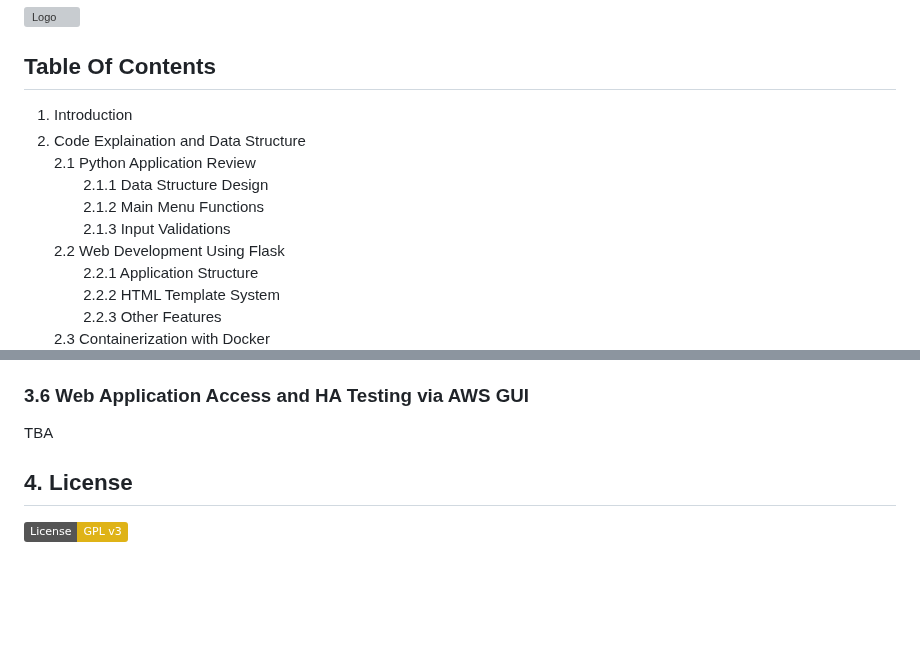
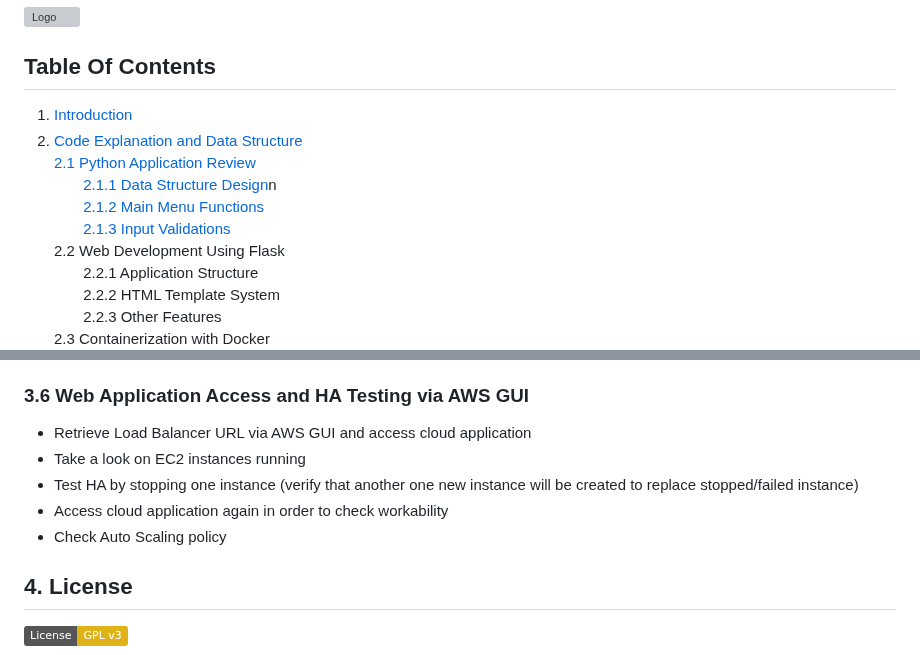
Before and after one commit to ArtiomKrits92/it-asset-management, a Markdown page: README.md, 2 parts joined by grey strips. GitHub-like rendering; badges without logos; blank space fills up the shorter version; grey boxes are pictures that could not be loaded.

```diff
--- a/README.md
+++ b/README.md
@@ -4,12 +4,12 @@ Make your IT Asset Management process simple and controlled. This web-based, run
 ![Logo](https://cdn3d.iconscout.com/3d/premium/thumb/asset-allocation-3d-icon-download-in-png-blend-fbx-gltf-file-formats--money-management-portfolio-diversification-risk-classes-capital-preservation-investment-pack-business-icons-7863809.png?f=webp)
 
 ## Table Of Contents
-1. Introduction<br>
-2. Code Explaination and Data Structure<br>
-    2.1 Python Application Review<br>
-&nbsp;&nbsp;&nbsp;&nbsp;&nbsp;&nbsp;&nbsp;2.1.1 Data Structure Design<br>
-&nbsp;&nbsp;&nbsp;&nbsp;&nbsp;&nbsp;&nbsp;2.1.2 Main Menu Functions<br>
-&nbsp;&nbsp;&nbsp;&nbsp;&nbsp;&nbsp;&nbsp;2.1.3 Input Validations<br>
+1. [Introduction](#1-introduction)<br>
+2. [Code Explanation and Data Structure](#2-code-explanation-and-data-structure)<br>
+    [2.1 Python Application Review](#21-python-application-review)<br>
+&nbsp;&nbsp;&nbsp;&nbsp;&nbsp;&nbsp;&nbsp;[2.1.1 Data Structure Design](#211-data-structure-design)n<br>
+&nbsp;&nbsp;&nbsp;&nbsp;&nbsp;&nbsp;&nbsp;[2.1.2 Main Menu Functions](#212-main-menu-functions)<br>
+&nbsp;&nbsp;&nbsp;&nbsp;&nbsp;&nbsp;&nbsp;[2.1.3 Input Validations](#213-input-validations)<br>
     2.2 Web Development Using Flask<br>
 &nbsp;&nbsp;&nbsp;&nbsp;&nbsp;&nbsp;&nbsp;2.2.1 Application Structure<br>
 &nbsp;&nbsp;&nbsp;&nbsp;&nbsp;&nbsp;&nbsp;2.2.2 HTML Template System<br>
@@ -384,7 +384,11 @@ Migrate the Python application to Apache webserver using Flask module and Docker
 - Wait up to 5-10 minutes for all environment creation
 
 ### 3.6 Web Application Access and HA Testing via AWS GUI
-TBA
+ - Retrieve Load Balancer URL via AWS GUI and access cloud application
+ - Take a look on EC2 instances running
+ - Test HA by stopping one instance (verify that another one new instance will be created to replace stopped/failed instance)
+ - Access cloud application again in order to check workability
+ - Check Auto Scaling policy
 
 ## 4. License
 [![GPLv3 License](https://img.shields.io/badge/License-GPL%20v3-yellow.svg)](https://github.com/dcoacher/it-asset-management/blob/main/LICENSE)
```
